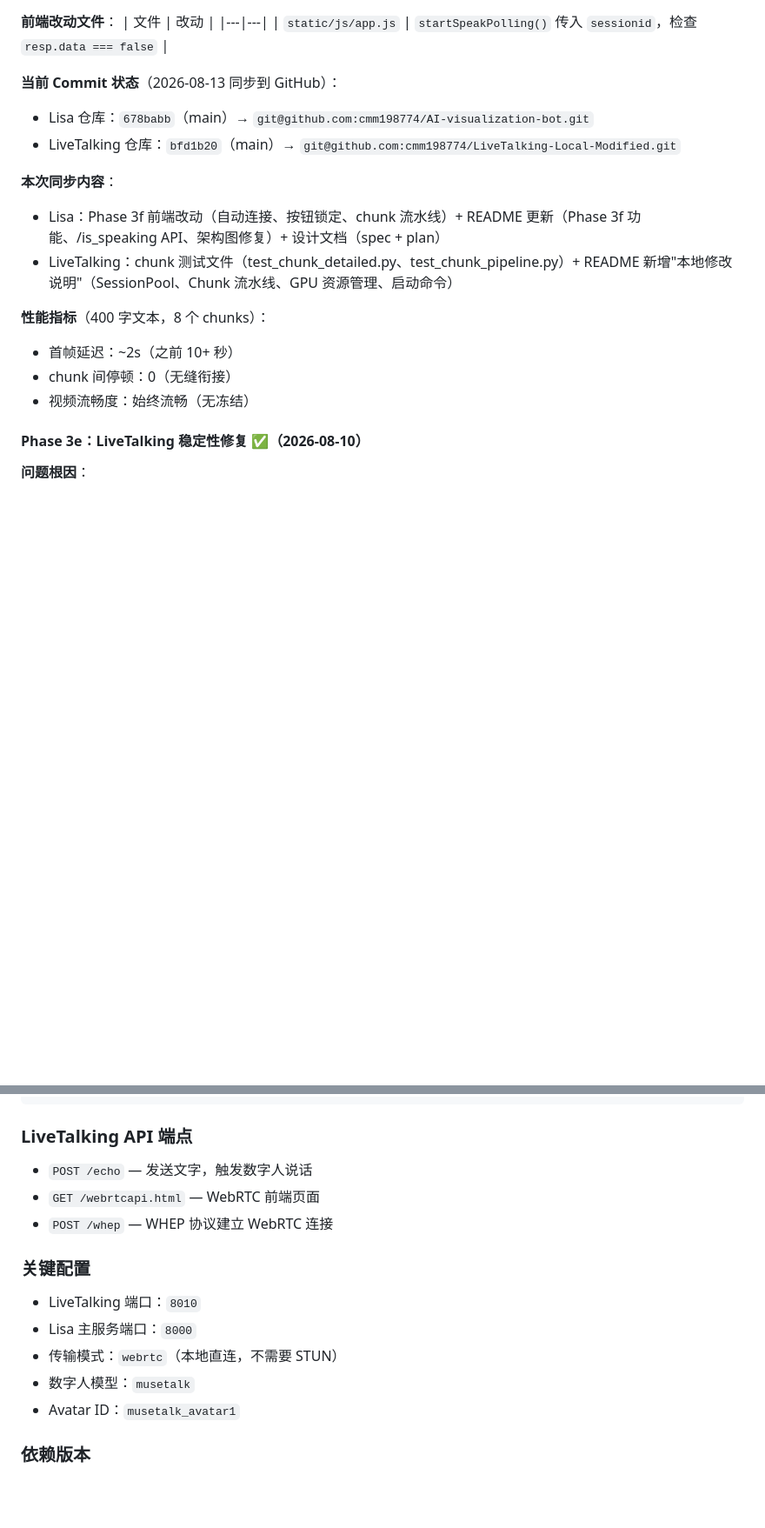
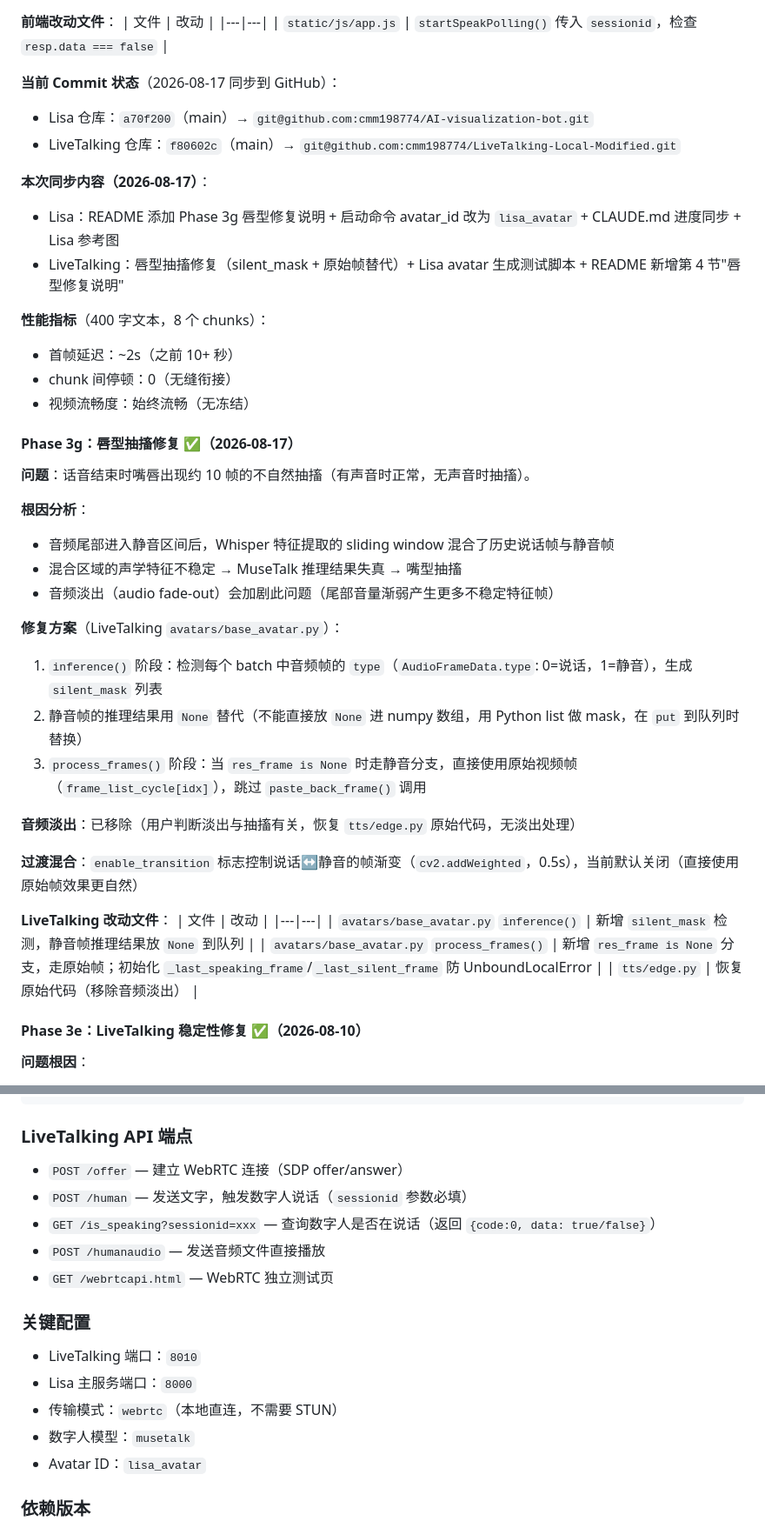
Before and after one commit to cmm198774/AI-visualization-bot, a Markdown page: CLAUDE.md, 2 parts joined by grey strips. Shown at 87% size. Rendered like a GitHub page; blank space fills up the shorter version.

Commit message:
docs(claude.md): 同步 Phase 3d/3g 进度，统一 lisa_avatar 配置
- Phase 3d: Lisa 形象定制标记完成（lisa_avatar 目录已生成）
- Phase 3g: 新增唇型抽搐修复记录（silent_mask + 原始帧方案）
- 启动命令 avatar_id 统一改为 lisa_avatar
- LiveTalking API 端点更正（/offer、/human、/is_speaking）
- 新增 4 条踩坑记录（numpy None、paste_back_frame、pool_size）
- Commit 状态更新：Lisa a70f200，LiveTalking f80602c

Co-Authored-By: Claude Opus 4.7 <noreply@anthropic.com>

````diff
--- a/CLAUDE.md
+++ b/CLAUDE.md
@@ -202,18 +204,44 @@
 |---|---|
 | `static/js/app.js` | `startSpeakPolling()` 传入 `sessionid`，检查 `resp.data === false` |
 
-**当前 Commit 状态**（2026-08-13 同步到 GitHub）：
-- Lisa 仓库：`678babb`（main）→ `git@github.com:cmm198774/AI-visualization-bot.git`
-- LiveTalking 仓库：`bfd1b20`（main）→ `git@github.com:cmm198774/LiveTalking-Local-Modified.git`
+**当前 Commit 状态**（2026-08-17 同步到 GitHub）：
+- Lisa 仓库：`a70f200`（main）→ `git@github.com:cmm198774/AI-visualization-bot.git`
+- LiveTalking 仓库：`f80602c`（main）→ `git@github.com:cmm198774/LiveTalking-Local-Modified.git`
 
-**本次同步内容**：
-- Lisa：Phase 3f 前端改动（自动连接、按钮锁定、chunk 流水线）+ README 更新（Phase 3f 功能、/is_speaking API、架构图修复）+ 设计文档（spec + plan）
-- LiveTalking：chunk 测试文件（test_chunk_detailed.py、test_chunk_pipeline.py）+ README 新增"本地修改说明"（SessionPool、Chunk 流水线、GPU 资源管理、启动命令）
+**本次同步内容（2026-08-17）**：
+- Lisa：README 添加 Phase 3g 唇型修复说明 + 启动命令 avatar_id 改为 `lisa_avatar` + CLAUDE.md 进度同步 + Lisa 参考图
+- LiveTalking：唇型抽搐修复（silent_mask + 原始帧替代）+ Lisa avatar 生成测试脚本 + README 新增第 4 节"唇型修复说明"
 
 **性能指标**（400 字文本，8 个 chunks）：
 - 首帧延迟：~2s（之前 10+ 秒）
 - chunk 间停顿：0（无缝衔接）
 - 视频流畅度：始终流畅（无冻结）
+
+#### Phase 3g：唇型抽搐修复 ✅（2026-08-17）
+
+**问题**：话音结束时嘴唇出现约 10 帧的不自然抽搐（有声音时正常，无声音时抽搐）。
+
+**根因分析**：
+- 音频尾部进入静音区间后，Whisper 特征提取的 sliding window 混合了历史说话帧与静音帧
+- 混合区域的声学特征不稳定 → MuseTalk 推理结果失真 → 嘴型抽搐
+- 音频淡出（audio fade-out）会加剧此问题（尾部音量渐弱产生更多不稳定特征帧）
+
+**修复方案**（LiveTalking `avatars/base_avatar.py`）：
+
+1. `inference()` 阶段：检测每个 batch 中音频帧的 `type`（`AudioFrameData.type`: 0=说话，1=静音），生成 `silent_mask` 列表
+2. 静音帧的推理结果用 `None` 替代（不能直接放 `None` 进 numpy 数组，用 Python list 做 mask，在 `put` 到队列时替换）
+3. `process_frames()` 阶段：当 `res_frame is None` 时走静音分支，直接使用原始视频帧（`frame_list_cycle[idx]`），跳过 `paste_back_frame()` 调用
+
+**音频淡出**：已移除（用户判断淡出与抽搐有关，恢复 `tts/edge.py` 原始代码，无淡出处理）
+
+**过渡混合**：`enable_transition` 标志控制说话↔静音的帧渐变（`cv2.addWeighted`，0.5s），当前默认关闭（直接使用原始帧效果更自然）
+
+**LiveTalking 改动文件**：
+| 文件 | 改动 |
+|---|---|
+| `avatars/base_avatar.py` `inference()` | 新增 `silent_mask` 检测，静音帧推理结果放 `None` 到队列 |
+| `avatars/base_avatar.py` `process_frames()` | 新增 `res_frame is None` 分支，走原始帧；初始化 `_last_speaking_frame`/`_last_silent_frame` 防 UnboundLocalError |
+| `tts/edge.py` | 恢复原始代码（移除音频淡出） |
 
 #### Phase 3e：LiveTalking 稳定性修复 ✅（2026-08-10）
 
@@ -518,16 +550,18 @@ data: {"type": "done"}
 ```
 
 ### LiveTalking API 端点
-- `POST /echo` — 发送文字，触发数字人说话
-- `GET /webrtcapi.html` — WebRTC 前端页面
-- `POST /whep` — WHEP 协议建立 WebRTC 连接
+- `POST /offer` — 建立 WebRTC 连接（SDP offer/answer）
+- `POST /human` — 发送文字，触发数字人说话（`sessionid` 参数必填）
+- `GET /is_speaking?sessionid=xxx` — 查询数字人是否在说话（返回 `{code:0, data: true/false}`）
+- `POST /humanaudio` — 发送音频文件直接播放
+- `GET /webrtcapi.html` — WebRTC 独立测试页
 
 ### 关键配置
 - LiveTalking 端口：`8010`
 - Lisa 主服务端口：`8000`
 - 传输模式：`webrtc`（本地直连，不需要 STUN）
 - 数字人模型：`musetalk`
-- Avatar ID：`musetalk_avatar1`
+- Avatar ID：`lisa_avatar`
 
 ### 依赖版本
 - PyTorch 2.10.0+cu128（已有，不要装 PyTorch 3.12 浪费磁盘）
````
Also changed, not shown: other parts of CLAUDE.md (+15 -9 lines).
